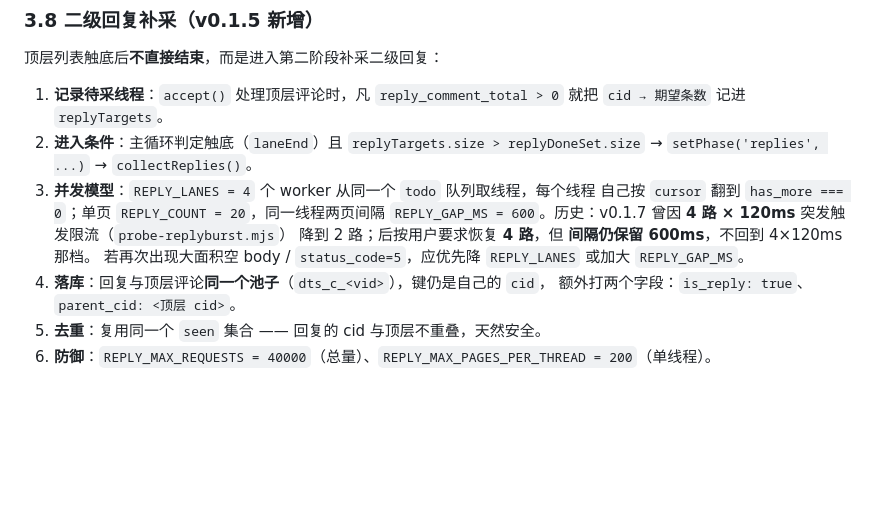
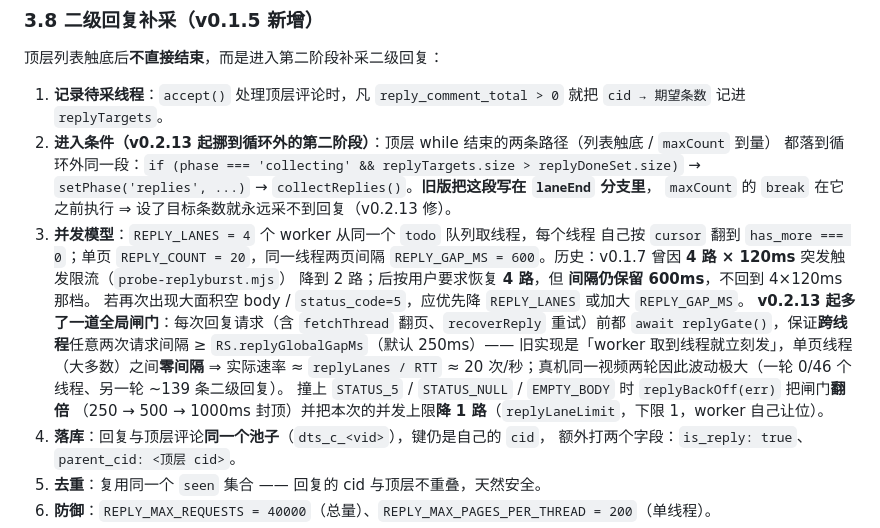
Before and after one commit to monagisa/douyin-ai-collector, a Markdown page: douyin-collector/PROTOCOL.md, the part around one of its changes. GitHub-like rendering; blank space fills up the shorter version.

```diff
--- a/douyin-collector/PROTOCOL.md
+++ b/douyin-collector/PROTOCOL.md
@@ -445,13 +445,21 @@ lists=[0x0@0,0 hidden]`（10 条条目全是 0×0 / hidden）。于是新视频
 
 1. **记录待采线程**：`accept()` 处理顶层评论时，凡 `reply_comment_total > 0` 就把
    `cid → 期望条数` 记进 `replyTargets`。
-2. **进入条件**：主循环判定触底（`laneEnd`）且 `replyTargets.size > replyDoneSet.size`
-   → `setPhase('replies', ...)` → `collectReplies()`。
+2. **进入条件（v0.2.13 起挪到循环外的第二阶段）**：顶层 while 结束的两条路径（列表触底 / `maxCount` 到量）
+   都落到循环外同一段：`if (phase === 'collecting' && replyTargets.size > replyDoneSet.size)`
+   → `setPhase('replies', ...)` → `collectReplies()`。**旧版把这段写在 `laneEnd` 分支里**，
+   `maxCount` 的 `break` 在它之前执行 ⇒ 设了目标条数就永远采不到回复（v0.2.13 修）。
 3. **并发模型**：`REPLY_LANES = 4` 个 worker 从同一个 `todo` 队列取线程，每个线程
    自己按 `cursor` 翻到 `has_more === 0`；单页 `REPLY_COUNT = 20`，同一线程两页间隔
    `REPLY_GAP_MS = 600`。历史：v0.1.7 曾因 **4 路 × 120ms** 突发触发限流（`probe-replyburst.mjs`）
    降到 2 路；后按用户要求恢复 **4 路**，但 **间隔仍保留 600ms**，不回到 4×120ms 那档。
    若再次出现大面积空 body / `status_code=5`，应优先降 `REPLY_LANES` 或加大 `REPLY_GAP_MS`。
+   **v0.2.13 起多了一道全局闸门**：每次回复请求（含 `fetchThread` 翻页、`recoverReply` 重试）前都
+   `await replyGate()`，保证**跨线程**任意两次请求间隔 ≥ `RS.replyGlobalGapMs`（默认 250ms）——
+   旧实现是「worker 取到线程就立刻发」，单页线程（大多数）之间**零间隔** ⇒ 实际速率 ≈ `replyLanes / RTT`
+   ≈ 20 次/秒；真机同一视频两轮因此波动极大（一轮 0/46 个线程、另一轮 ~139 条二级回复）。
+   撞上 `STATUS_5` / `STATUS_NULL` / `EMPTY_BODY` 时 `replyBackOff(err)` 把闸门**翻倍**
+   （250 → 500 → 1000ms 封顶）并把本次的并发上限**降 1 路**（`replyLaneLimit`，下限 1，worker 自己让位）。
 4. **落库**：回复与顶层评论**同一个池子**（`dts_c_<vid>`），键仍是自己的 `cid`，
    额外打两个字段：`is_reply: true`、`parent_cid: <顶层 cid>`。
 5. **去重**：复用同一个 `seen` 集合 —— 回复的 cid 与顶层不重叠，天然安全。
```
Also changed, not shown: other parts of douyin-collector/PROTOCOL.md (+14 -8 lines), douyin-collector/INSTALL.md (+3 -1 lines).
